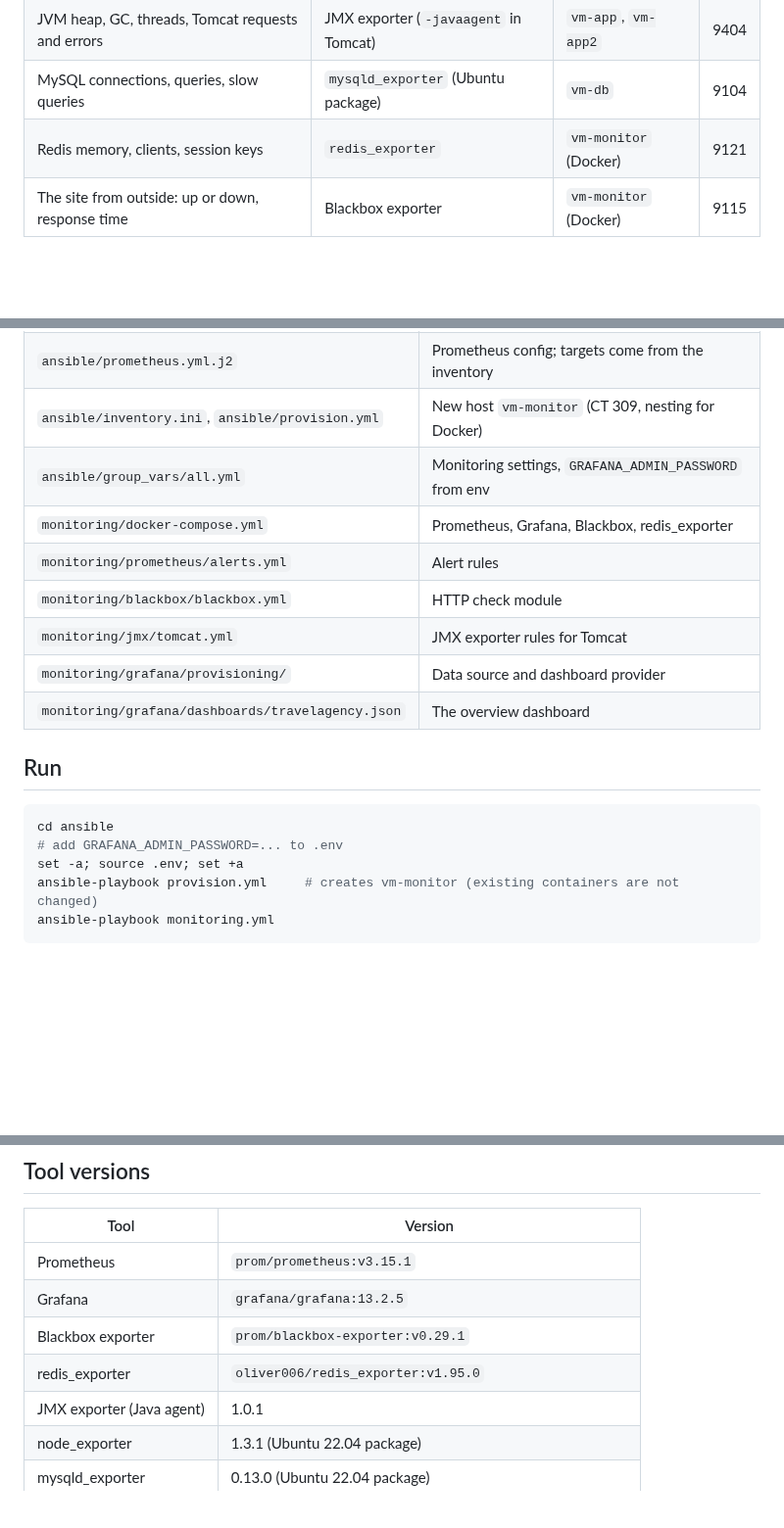
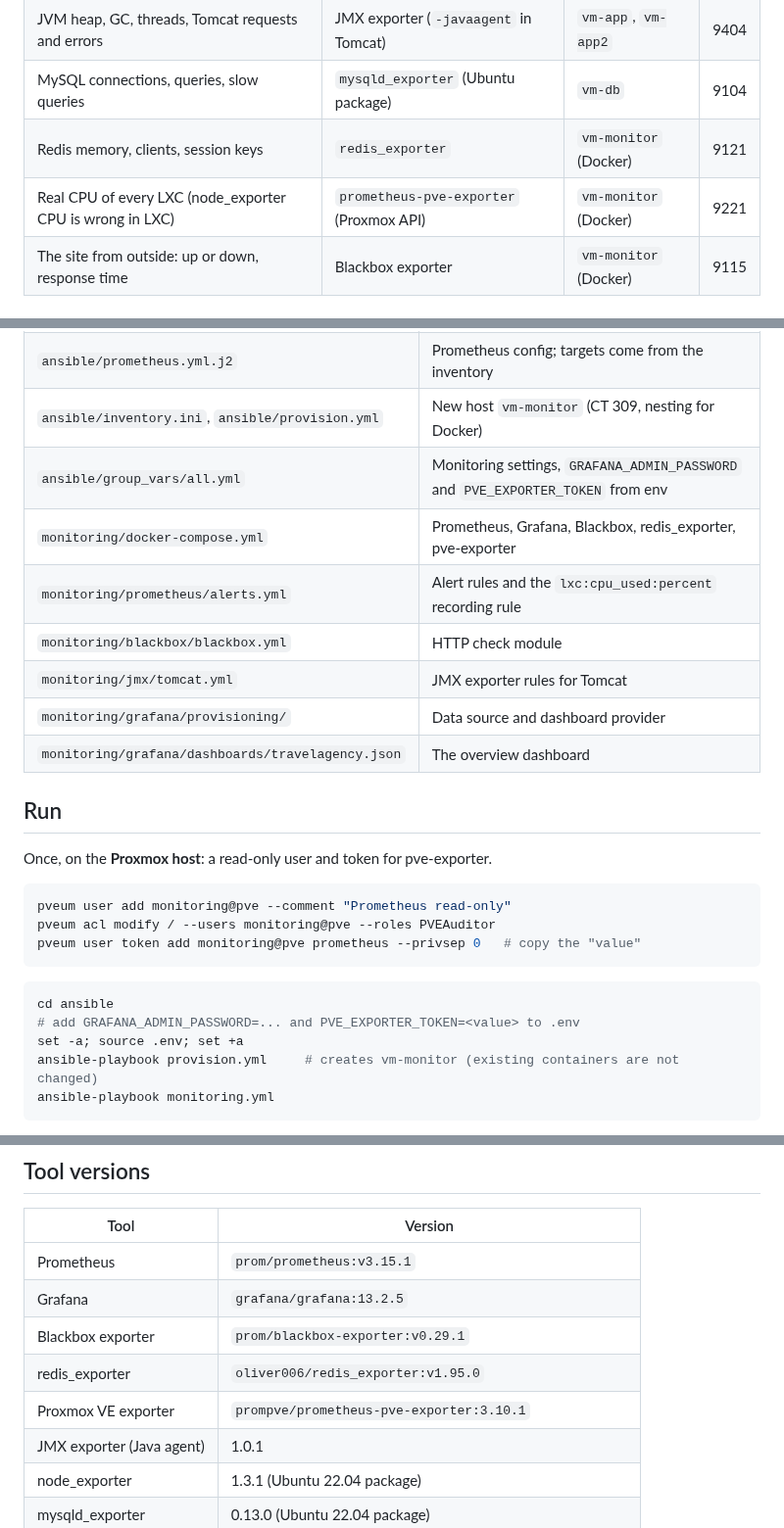
Before and after one commit to nazariybu/travelagency, a Markdown page: monitoring/README.md, 3 parts joined by grey strips. Shown at 98% size. GitHub-like rendering; blank space fills up the shorter version.

````diff
--- a/monitoring/README.md
+++ b/monitoring/README.md
@@ -14,6 +14,7 @@ Everything is installed by one playbook: `ansible/monitoring.yml`.
 | JVM heap, GC, threads, Tomcat requests and errors | JMX exporter (`-javaagent` in Tomcat) | `vm-app`, `vm-app2` | 9404 |
 | MySQL connections, queries, slow queries | `mysqld_exporter` (Ubuntu package) | `vm-db` | 9104 |
 | Redis memory, clients, session keys | `redis_exporter` | `vm-monitor` (Docker) | 9121 |
+| Real CPU of every LXC (node_exporter CPU is wrong in LXC) | `prometheus-pve-exporter` (Proxmox API) | `vm-monitor` (Docker) | 9221 |
 | The site from outside: up or down, response time | Blackbox exporter | `vm-monitor` (Docker) | 9115 |
 
 ## How it works
@@ -54,9 +55,9 @@ flowchart LR
 | `ansible/monitoring.yml` | Installs all exporters and starts the monitoring stack |
 | `ansible/prometheus.yml.j2` | Prometheus config; targets come from the inventory |
 | `ansible/inventory.ini`, `ansible/provision.yml` | New host `vm-monitor` (CT 309, nesting for Docker) |
-| `ansible/group_vars/all.yml` | Monitoring settings, `GRAFANA_ADMIN_PASSWORD` from env |
-| `monitoring/docker-compose.yml` | Prometheus, Grafana, Blackbox, redis_exporter |
-| `monitoring/prometheus/alerts.yml` | Alert rules |
+| `ansible/group_vars/all.yml` | Monitoring settings, `GRAFANA_ADMIN_PASSWORD` and `PVE_EXPORTER_TOKEN` from env |
+| `monitoring/docker-compose.yml` | Prometheus, Grafana, Blackbox, redis_exporter, pve-exporter |
+| `monitoring/prometheus/alerts.yml` | Alert rules and the `lxc:cpu_used:percent` recording rule |
 | `monitoring/blackbox/blackbox.yml` | HTTP check module |
 | `monitoring/jmx/tomcat.yml` | JMX exporter rules for Tomcat |
 | `monitoring/grafana/provisioning/` | Data source and dashboard provider |
@@ -64,9 +65,17 @@ flowchart LR
 
 ## Run
 
+Once, on the **Proxmox host**: a read-only user and token for pve-exporter.
+
+```bash
+pveum user add monitoring@pve --comment "Prometheus read-only"
+pveum acl modify / --users monitoring@pve --roles PVEAuditor
+pveum user token add monitoring@pve prometheus --privsep 0   # copy the "value"
+```
+
 ```bash
 cd ansible
-# add GRAFANA_ADMIN_PASSWORD=... to .env
+# add GRAFANA_ADMIN_PASSWORD=... and PVE_EXPORTER_TOKEN=<value> to .env
 set -a; source .env; set +a
 ansible-playbook provision.yml     # creates vm-monitor (existing containers are not changed)
 ansible-playbook monitoring.yml
@@ -102,6 +111,7 @@ curl -s http://192.168.18.106:9100/metrics | grep -c '^node_'                 #
 | Grafana | `grafana/grafana:13.2.5` |
 | Blackbox exporter | `prom/blackbox-exporter:v0.29.1` |
 | redis_exporter | `oliver006/redis_exporter:v1.95.0` |
+| Proxmox VE exporter | `prompve/prometheus-pve-exporter:3.10.1` |
 | JMX exporter (Java agent) | 1.0.1 |
 | node_exporter | 1.3.1 (Ubuntu 22.04 package) |
 | mysqld_exporter | 0.13.0 (Ubuntu 22.04 package) |
````
Also changed, not shown: monitoring/REPORT.md (+15 -4 lines), monitoring/images/grafana-node-down.png (added), 7 other files.
